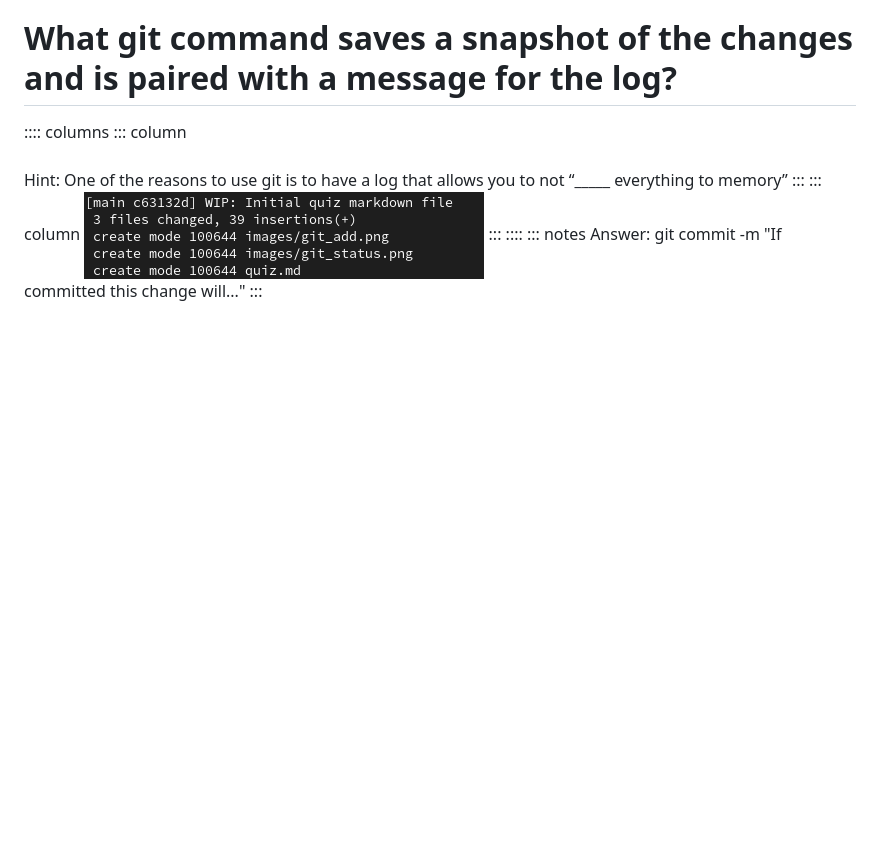
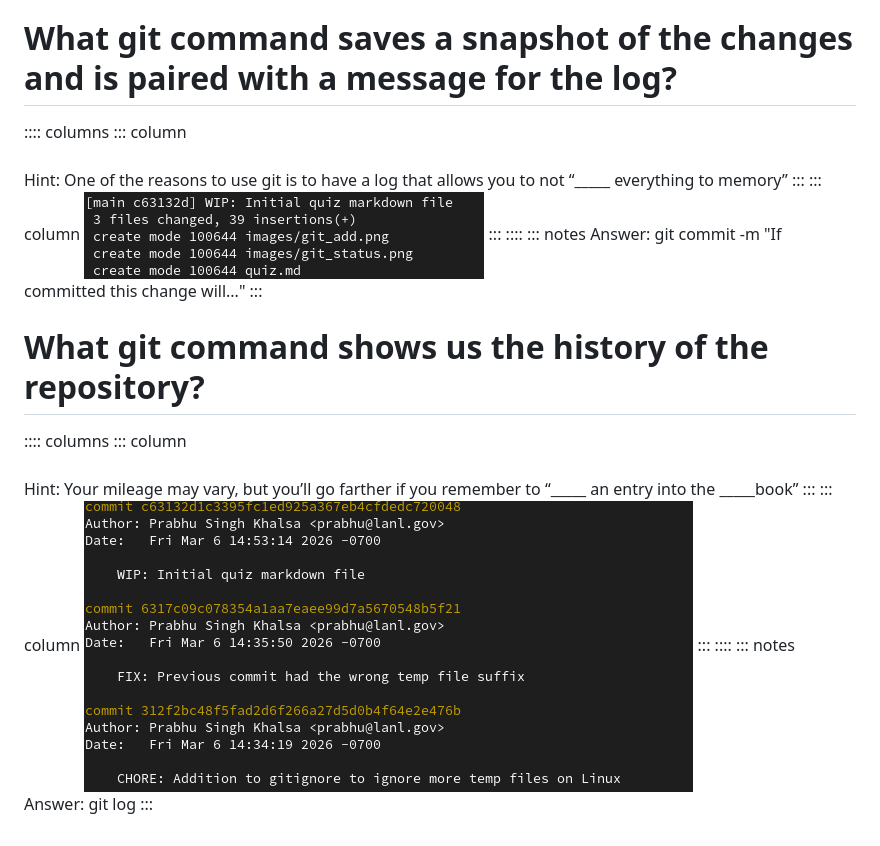
Before and after one commit to Prabhu-LANL/what-do-I-git, a Markdown page: quiz.md, the part around the change. Drawn GitHub-style; pictures changed too: images/git_log.png (added); blank space fills up the shorter version.

Commit message:
WIP: Adding content for slide 5

```diff
--- a/quiz.md
+++ b/quiz.md
@@ -54,3 +54,20 @@ Hint: One of the reasons to use git is to have a log that allows you to not
 ::: notes
 Answer: git commit -m "If committed this change will..."
 :::
+
+<!-- slide 5 -->
+# What git command shows us the history of the repository?
+:::: columns
+::: column
+\
+\
+Hint: Your mileage may vary, but you’ll go farther if you remember to
+“_____ an entry into the _____book”
+:::
+::: column
+![](images/git_log.png)
+:::
+::::
+::: notes
+Answer: git log
+:::
```
